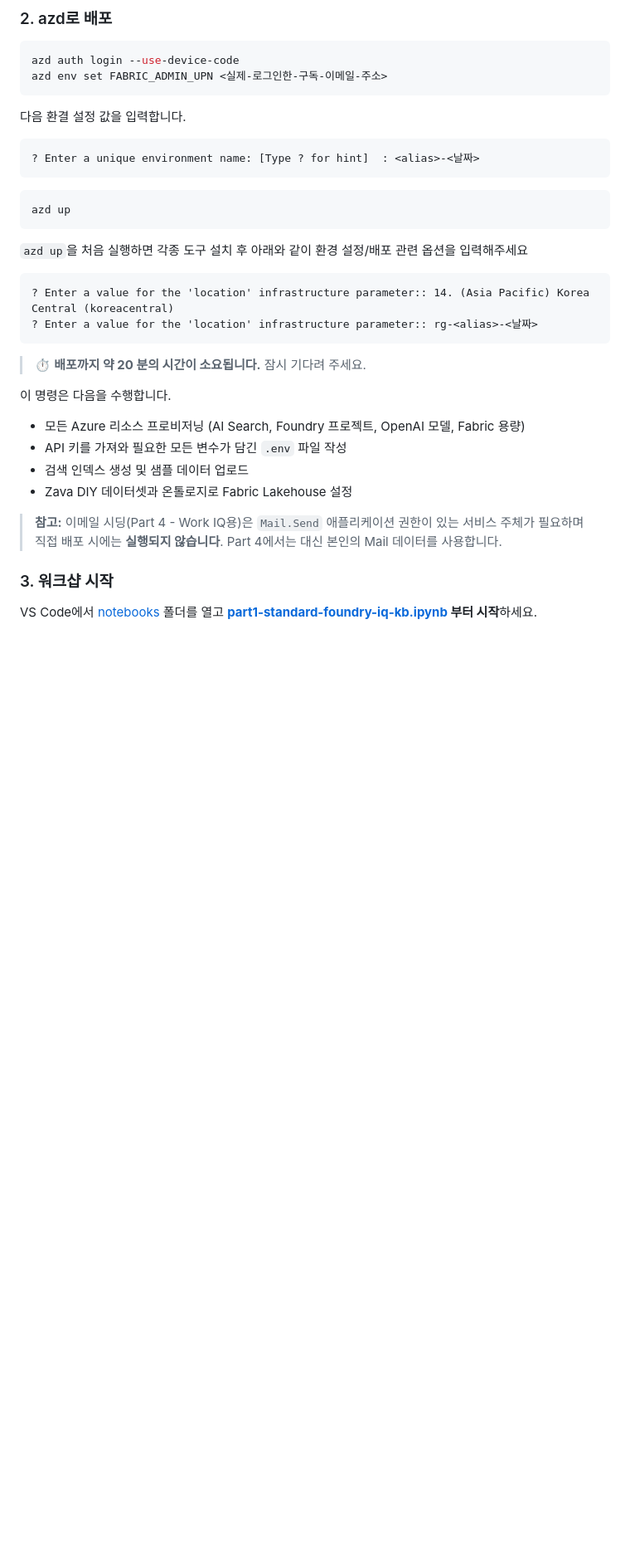
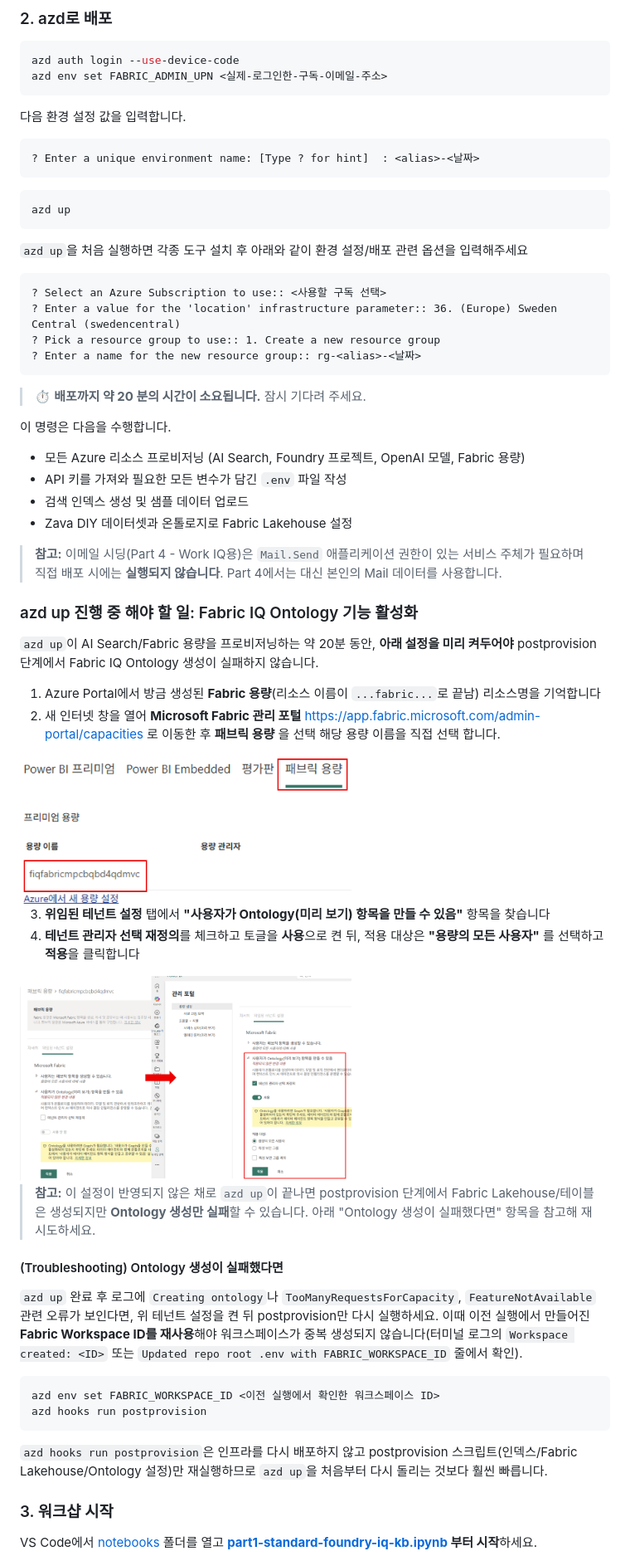
Before and after one commit to wonsungso/ms-four-iq-workshop, a Markdown page: deploy_yourself.md, the part around the change. Shown at 83% size. GitHub-like rendering; pictures changed too: img/fabric_iq_ontology_enable.png (added), img/fabric_iq_ontology_enable_0.png (added); blank space fills up the shorter version.

Commit message:
Add Fabric IQ Ontology tenant setting guidance and postprovision retry workflow
- deploy_yourself.md: instruct enabling Fabric IQ Ontology preview tenant setting
  during the ~20min azd up wait, with screenshot
- Add troubleshooting steps to reuse FABRIC_WORKSPACE_ID and retry via
  'azd hooks run postprovision' if ontology creation fails

````diff
--- a/deploy_yourself.md
+++ b/deploy_yourself.md
@@ -56,7 +56,7 @@ azd auth login --use-device-code
 azd env set FABRIC_ADMIN_UPN <실제-로그인한-구독-이메일-주소>
 ```
 
-다음 환결 설정 값을 입력합니다.
+다음 환경 설정 값을 입력합니다.
 
 ```text
 ? Enter a unique environment name: [Type ? for hint]  : <alias>-<날짜>
@@ -69,8 +69,10 @@ azd up
 `azd up`을 처음 실행하면 각종 도구 설치 후 아래와 같이 환경 설정/배포 관련 옵션을 입력해주세요
 
 ```text
-? Enter a value for the 'location' infrastructure parameter:: 14. (Asia Pacific) Korea Central (koreacentral)
-? Enter a value for the 'location' infrastructure parameter:: rg-<alias>-<날짜>
+? Select an Azure Subscription to use:: <사용할 구독 선택>
+? Enter a value for the 'location' infrastructure parameter:: 36. (Europe) Sweden Central (swedencentral)
+? Pick a resource group to use:: 1. Create a new resource group
+? Enter a name for the new resource group:: rg-<alias>-<날짜>
 ```
 > ⏱️ **배포까지 약 20 분의 시간이 소요됩니다.** 잠시 기다려 주세요.
 
@@ -82,6 +84,33 @@ azd up
 - Zava DIY 데이터셋과 온톨로지로 Fabric Lakehouse 설정
 
 > **참고:** 이메일 시딩(Part 4 - Work IQ용)은 `Mail.Send` 애플리케이션 권한이 있는 서비스 주체가 필요하며 직접 배포 시에는 **실행되지 않습니다**. Part 4에서는 대신 본인의 Mail 데이터를 사용합니다.
+
+### azd up 진행 중 해야 할 일: Fabric IQ Ontology 기능 활성화
+
+`azd up`이 AI Search/Fabric 용량을 프로비저닝하는 약 20분 동안, **아래 설정을 미리 켜두어야** postprovision 단계에서 Fabric IQ Ontology 생성이 실패하지 않습니다.
+
+1. Azure Portal에서 방금 생성된 **Fabric 용량**(리소스 이름이 `...fabric...`로 끝남) 리소스명을 기억합니다
+2. 새 인터넷 창을 열어 **Microsoft Fabric 관리 포털**  [https://app.fabric.microsoft.com/admin-portal/capacities](https://app.fabric.microsoft.com/admin-portal/capacities) 로 이동한 후 **패브릭 용량** 을 선택 해당 용량 이름을 직접 선택 합니다.
+
+<img src="img/fabric_iq_ontology_enable_0.png" alt="Fabric IQ Ontology 미리 보기 기능 활성화" width="400"/>
+
+3. **위임된 테넌트 설정** 탭에서 **"사용자가 Ontology(미리 보기) 항목을 만들 수 있음"** 항목을 찾습니다
+4. **테넌트 관리자 선택 재정의**를 체크하고 토글을 **사용**으로 켠 뒤, 적용 대상은 **"용량의 모든 사용자"** 를 선택하고 **적용**을 클릭합니다
+
+<img src="img/fabric_iq_ontology_enable.png" alt="Fabric IQ Ontology 미리 보기 기능 활성화" width="400"/>
+
+> **참고:** 이 설정이 반영되지 않은 채로 `azd up`이 끝나면 postprovision 단계에서 Fabric Lakehouse/테이블은 생성되지만 **Ontology 생성만 실패**할 수 있습니다. 아래 "Ontology 생성이 실패했다면" 항목을 참고해 재시도하세요.
+
+#### (Troubleshooting) Ontology 생성이 실패했다면
+
+`azd up` 완료 후 로그에 `Creating ontology`나 `TooManyRequestsForCapacity`, `FeatureNotAvailable` 관련 오류가 보인다면, 위 테넌트 설정을 켠 뒤 postprovision만 다시 실행하세요. 이때 이전 실행에서 만들어진 **Fabric Workspace ID를 재사용**해야 워크스페이스가 중복 생성되지 않습니다(터미널 로그의 `Workspace created: <ID>` 또는 `Updated repo root .env with FABRIC_WORKSPACE_ID` 줄에서 확인).
+
+```bash
+azd env set FABRIC_WORKSPACE_ID <이전 실행에서 확인한 워크스페이스 ID>
+azd hooks run postprovision
+```
+
+`azd hooks run postprovision`은 인프라를 다시 배포하지 않고 postprovision 스크립트(인덱스/Fabric Lakehouse/Ontology 설정)만 재실행하므로 `azd up`을 처음부터 다시 돌리는 것보다 훨씬 빠릅니다.
 
 ### 3. 워크샵 시작
 
````
